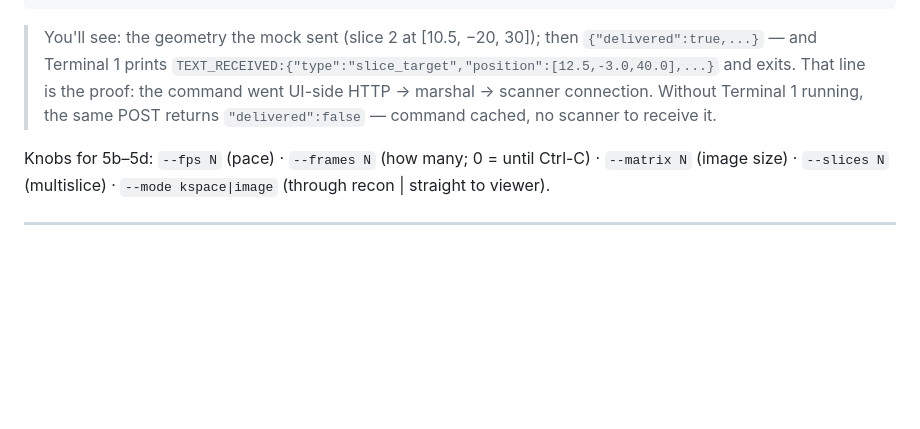
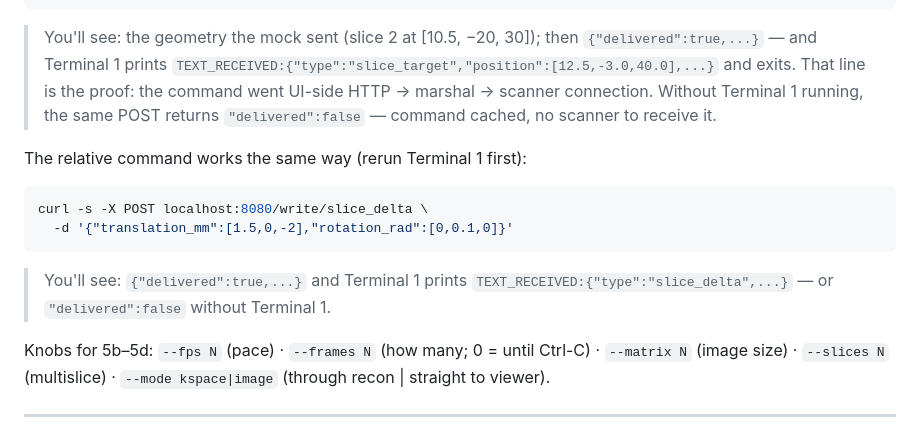
Before and after one commit to eetuna/cwru_data_marshal, a Markdown page: docs/QUICK_START.md, the part around the change. Rendered like a GitHub page; blank space fills up the shorter version.

Commit message:
docs: QUICK_START 5f — relative slice_delta variant
Co-Authored-By: Claude Fable 5 <noreply@anthropic.com>

````diff
--- a/docs/QUICK_START.md
+++ b/docs/QUICK_START.md
@@ -245,6 +245,15 @@ curl -s -X POST localhost:8080/write/slice_target \
 > scanner connection. Without Terminal 1 running, the same POST returns
 > `"delivered":false` — command cached, no scanner to receive it.
 
+The relative command works the same way (rerun Terminal 1 first):
+```bash
+curl -s -X POST localhost:8080/write/slice_delta \
+  -d '{"translation_mm":[1.5,0,-2],"rotation_rad":[0,0.1,0]}'
+```
+> You'll see: `{"delivered":true,...}` and Terminal 1 prints
+> `TEXT_RECEIVED:{"type":"slice_delta",...}` — or `"delivered":false`
+> without Terminal 1.
+
 Knobs for 5b–5d: `--fps N` (pace) · `--frames N` (how many; 0 = until Ctrl-C)
 · `--matrix N` (image size) · `--slices N` (multislice) ·
 `--mode kspace|image` (through recon | straight to viewer).
````
